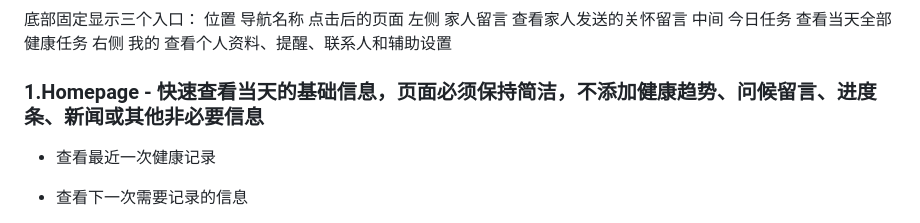
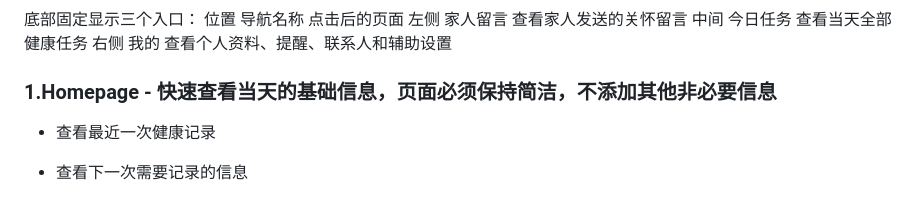
Before and after one commit to TOTHTOT/AllGood, a Markdown page: README.md, the part around the change. Drawn GitHub-style.

Commit message:
Simplify homepage description in README

```diff
--- a/README.md
+++ b/README.md
@@ -84,7 +84,7 @@ All Good 主要适合：
 中间	今日任务	查看当天全部健康任务
 右侧	我的	查看个人资料、提醒、联系人和辅助设置
 
-### 1.Homepage - 快速查看当天的基础信息，页面必须保持简洁，不添加健康趋势、问候留言、进度条、新闻或其他非必要信息
+### 1.Homepage - 快速查看当天的基础信息，页面必须保持简洁，不添加其他非必要信息
 
 - 查看最近一次健康记录
 - 查看下一次需要记录的信息
```
